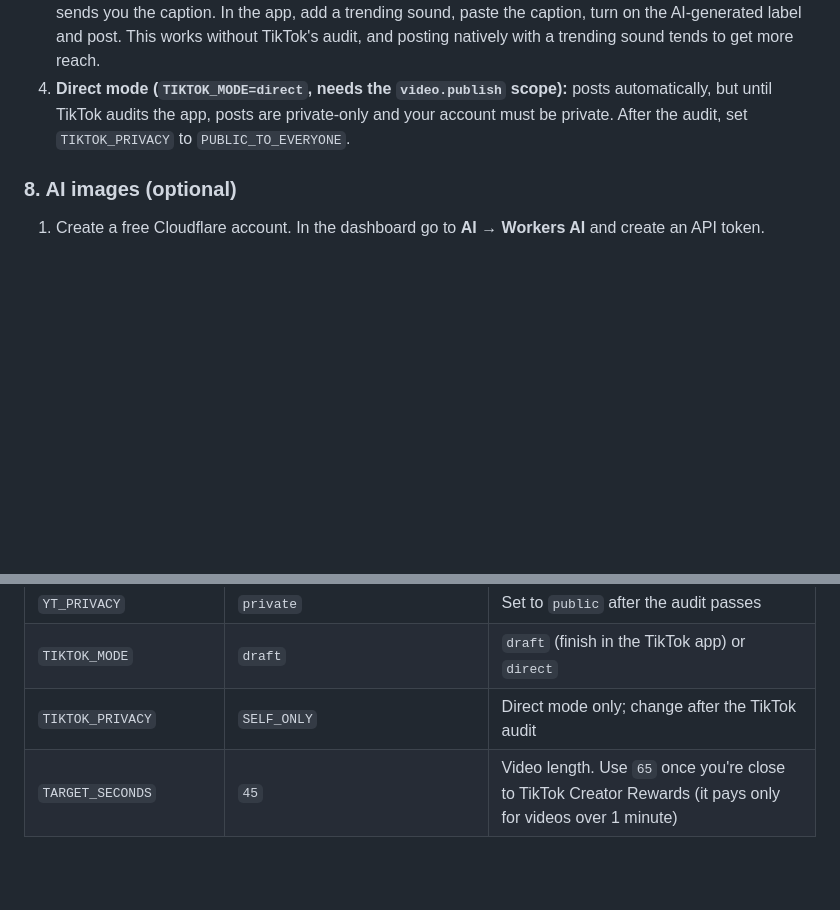
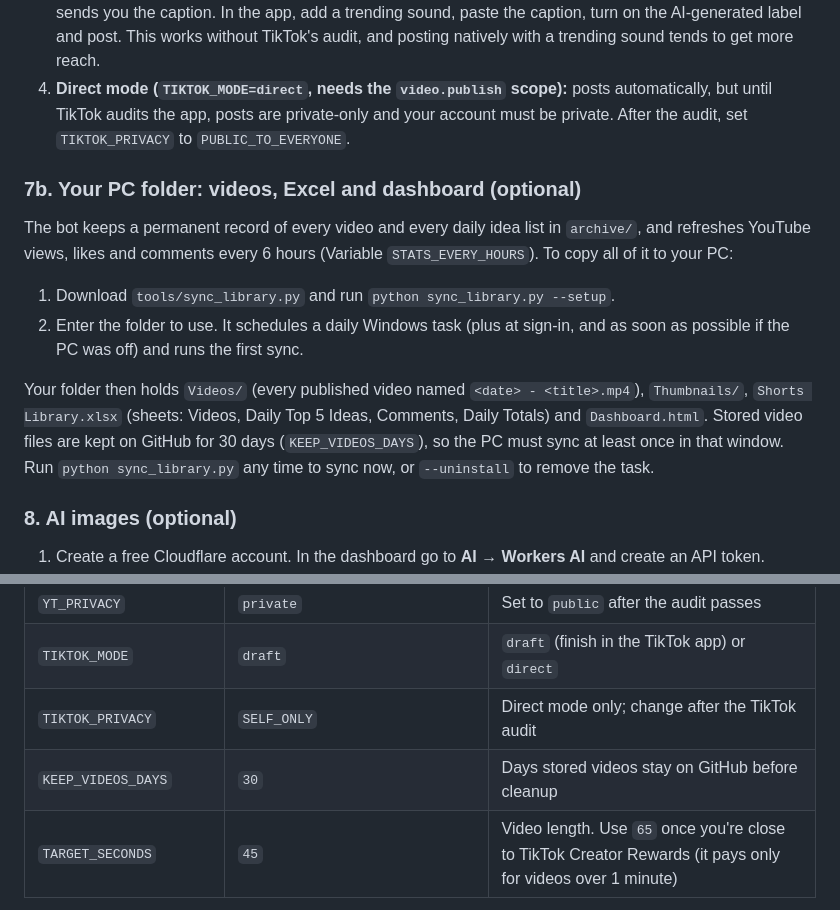
Before and after one commit to akachwaha27/shorts-autopilot, a Markdown page: README.md, 2 parts joined by grey strips. Rendered like a GitHub page; blank space fills up the shorter version.

Commit message:
README: PC sync setup
Co-Authored-By: Claude Opus 5.5 <noreply@anthropic.com>
Claude-Session: https://claude.ai/code/session_01GyHDM9D4eSpTYjCWUqQfX9

```diff
--- a/README.md
+++ b/README.md
@@ -92,6 +92,14 @@ You don't need Meta app review, because you only post to accounts you own and yo
 3. **Draft mode (default, `TIKTOK_MODE=draft`):** each approved video lands in your TikTok inbox. Telegram sends you the caption. In the app, add a trending sound, paste the caption, turn on the AI-generated label and post. This works without TikTok's audit, and posting natively with a trending sound tends to get more reach.
 4. **Direct mode (`TIKTOK_MODE=direct`, needs the `video.publish` scope):** posts automatically, but until TikTok audits the app, posts are private-only and your account must be private. After the audit, set `TIKTOK_PRIVACY` to `PUBLIC_TO_EVERYONE`.
 
+### 7b. Your PC folder: videos, Excel and dashboard (optional)
+The bot keeps a permanent record of every video and every daily idea list in `archive/`, and refreshes YouTube views, likes and comments every 6 hours (Variable `STATS_EVERY_HOURS`). To copy all of it to your PC:
+
+1. Download `tools/sync_library.py` and run `python sync_library.py --setup`.
+2. Enter the folder to use. It schedules a daily Windows task (plus at sign-in, and as soon as possible if the PC was off) and runs the first sync.
+
+Your folder then holds `Videos/` (every published video named `<date> - <title>.mp4`), `Thumbnails/`, `Shorts Library.xlsx` (sheets: Videos, Daily Top 5 Ideas, Comments, Daily Totals) and `Dashboard.html`. Stored video files are kept on GitHub for 30 days (`KEEP_VIDEOS_DAYS`), so the PC must sync at least once in that window. Run `python sync_library.py` any time to sync now, or `--uninstall` to remove the task.
+
 ### 8. AI images (optional)
 1. Create a free Cloudflare account. In the dashboard go to **AI → Workers AI** and create an API token.
 2. Set `CF_ACCOUNT_ID` and `CF_API_TOKEN`.
@@ -129,6 +137,7 @@ Any platform you leave blank is skipped.
 | `YT_PRIVACY` | `private` | Set to `public` after the audit passes |
 | `TIKTOK_MODE` | `draft` | `draft` (finish in the TikTok app) or `direct` |
 | `TIKTOK_PRIVACY` | `SELF_ONLY` | Direct mode only; change after the TikTok audit |
+| `KEEP_VIDEOS_DAYS` | `30` | Days stored videos stay on GitHub before cleanup |
 | `TARGET_SECONDS` | `45` | Video length. Use `65` once you're close to TikTok Creator Rewards (it pays only for videos over 1 minute) |
 
 ### 10. Test it
```
